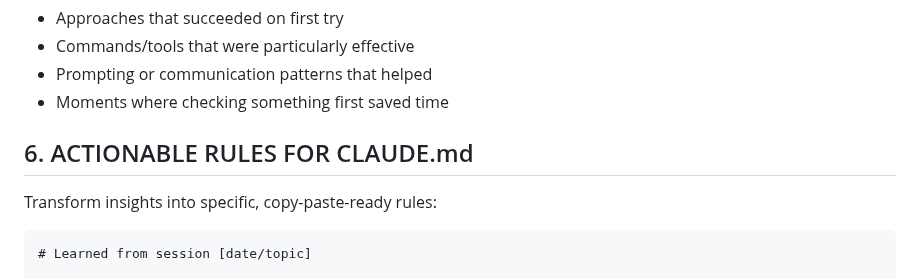
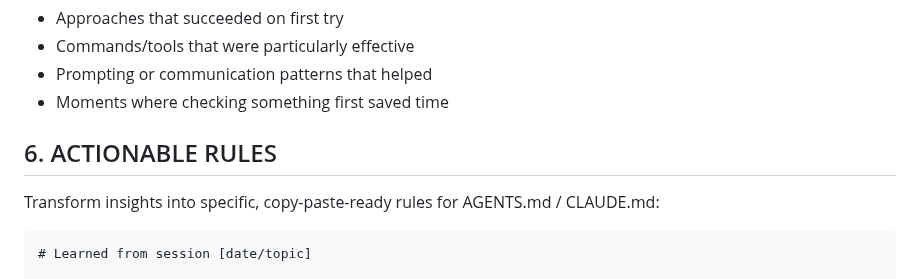
Before and after one commit to sanand0/scripts, a Markdown page: agents/custom-prompts/post-mortem.md, the part around the change. Drawn GitHub-style.

Commit message:
Dec 9, 2025, 10:24 AM

````diff
--- a/agents/custom-prompts/post-mortem.md
+++ b/agents/custom-prompts/post-mortem.md
@@ -62,9 +62,9 @@ Capture successful patterns worth repeating:
 - Prompting or communication patterns that helped
 - Moments where checking something first saved time
 
-## 6. ACTIONABLE RULES FOR CLAUDE.md
+## 6. ACTIONABLE RULES
 
-Transform insights into specific, copy-paste-ready rules:
+Transform insights into specific, copy-paste-ready rules for AGENTS.md / CLAUDE.md:
 
 ```
 # Learned from session [date/topic]
````
